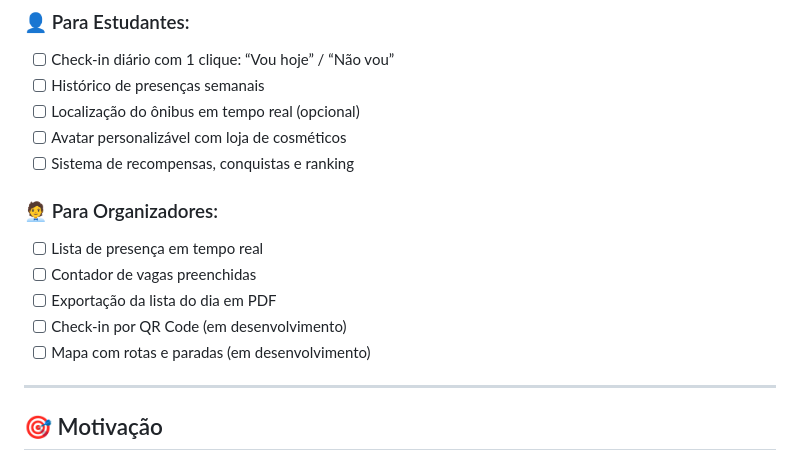
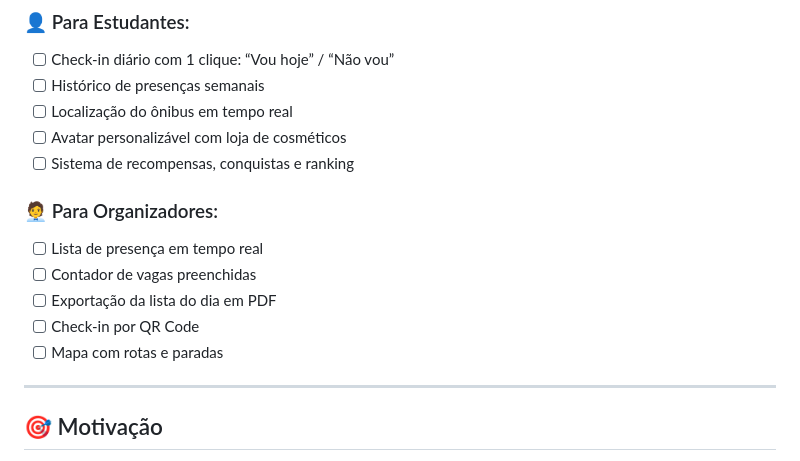
Before and after one commit to felipetaua/uniBus, a Markdown page: README.md, the part around the change. GitHub-like rendering.

```diff
--- a/README.md
+++ b/README.md
@@ -24,7 +24,7 @@ Criado com foco em **simplicidade, acessibilidade e impacto social**, o app perm
 ### 👤 Para Estudantes:
 - [ ] Check-in diário com 1 clique: “Vou hoje” / “Não vou”
 - [ ] Histórico de presenças semanais
-- [ ] Localização do ônibus em tempo real (opcional)
+- [ ] Localização do ônibus em tempo real
 - [ ] Avatar personalizável com loja de cosméticos
 - [ ] Sistema de recompensas, conquistas e ranking
 
@@ -32,8 +32,8 @@ Criado com foco em **simplicidade, acessibilidade e impacto social**, o app perm
 - [ ] Lista de presença em tempo real
 - [ ] Contador de vagas preenchidas
 - [ ] Exportação da lista do dia em PDF
-- [ ] Check-in por QR Code (em desenvolvimento)
-- [ ] Mapa com rotas e paradas (em desenvolvimento)
+- [ ] Check-in por QR Code
+- [ ] Mapa com rotas e paradas
 
 ---
 
```
